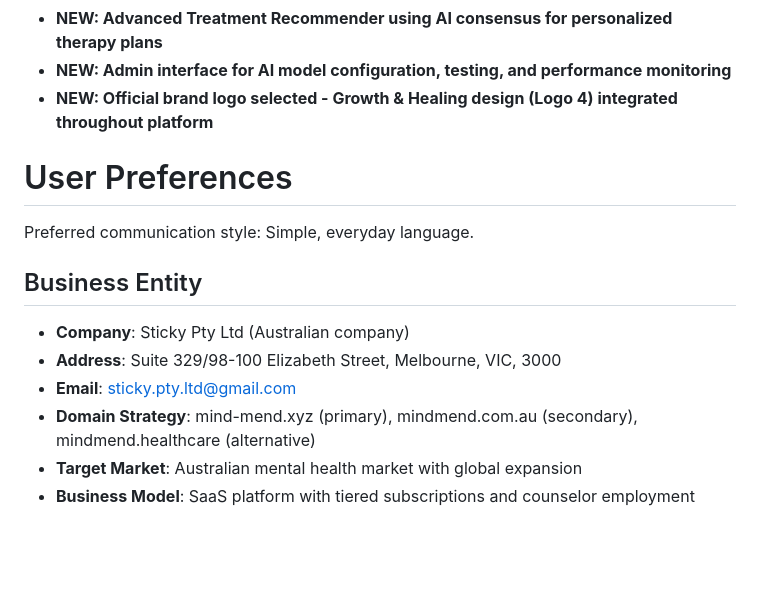
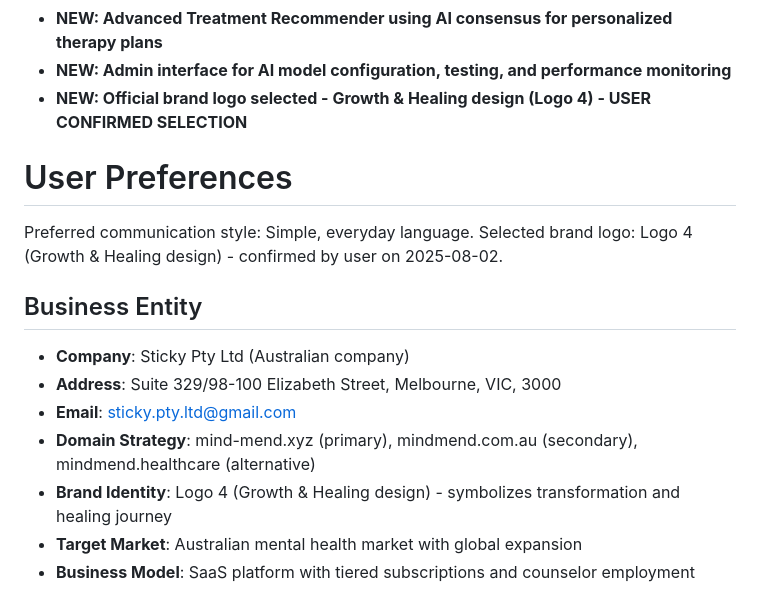
Before and after one commit to stickyptyltd-glitch/MindMend, a Markdown page: replit.md, the part around the change. GitHub-like rendering; blank space fills up the shorter version.

Commit message:
Confirm final brand logo and update key platform information
Update replit.md to reflect final logo selection and business details.

Replit-Commit-Author: Agent
Replit-Commit-Session-Id: 9023257e-850f-482a-9c0a-d45a64610789
Replit-Commit-Checkpoint-Type: full_checkpoint
Replit-Commit-Screenshot-Url: https://storage.googleapis.com/screenshot-production-us-central1/cce22b28-46eb-47a8-9be9-a0dcec9f9d55/9023257e-850f-482a-9c0a-d45a64610789/UwhyrMx

```diff
--- a/replit.md
+++ b/replit.md
@@ -24,17 +24,19 @@ Mind Mend is a comprehensive AI-powered mental health platform built with Flask
 - **NEW: AI Model Manager supporting ensemble diagnosis with 7+ specialized models**
 - **NEW: Advanced Treatment Recommender using AI consensus for personalized therapy plans**
 - **NEW: Admin interface for AI model configuration, testing, and performance monitoring**
-- **NEW: Official brand logo selected - Growth & Healing design (Logo 4) integrated throughout platform**
+- **NEW: Official brand logo selected - Growth & Healing design (Logo 4) - USER CONFIRMED SELECTION**
 
 # User Preferences
 
 Preferred communication style: Simple, everyday language.
+Selected brand logo: Logo 4 (Growth & Healing design) - confirmed by user on 2025-08-02.
 
 ## Business Entity
 - **Company**: Sticky Pty Ltd (Australian company)
 - **Address**: Suite 329/98-100 Elizabeth Street, Melbourne, VIC, 3000
 - **Email**: sticky.pty.ltd@gmail.com
 - **Domain Strategy**: mind-mend.xyz (primary), mindmend.com.au (secondary), mindmend.healthcare (alternative)
+- **Brand Identity**: Logo 4 (Growth & Healing design) - symbolizes transformation and healing journey
 - **Target Market**: Australian mental health market with global expansion
 - **Business Model**: SaaS platform with tiered subscriptions and counselor employment
 
```
